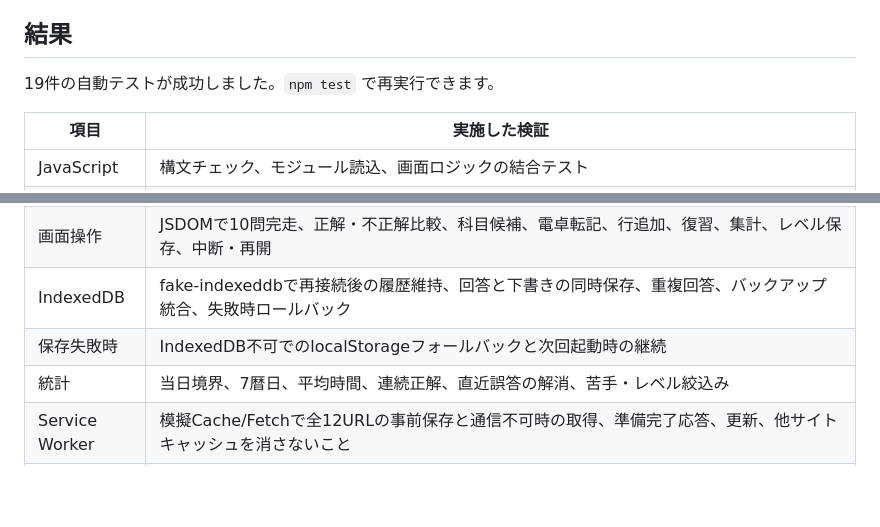
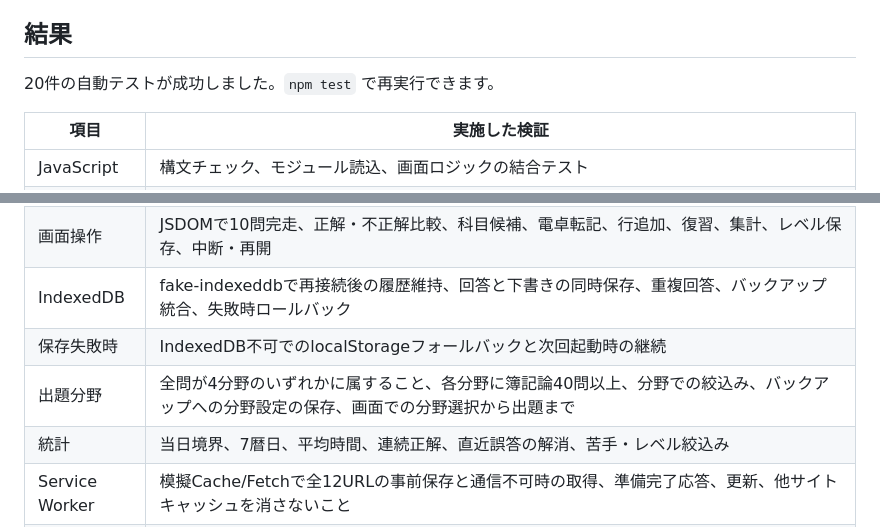
Before and after one commit to hugezelkova-alt/shiwake-training, a Markdown page: VALIDATION.md, 2 parts joined by grey strips. GitHub-like rendering; blank space fills up the shorter version.

Commit message:
検証記録に出題分野のテストを追記（v1.1.0）
Co-Authored-By: Claude Opus 5.5 <noreply@anthropic.com>
Claude-Session: https://claude.ai/code/session_011XwwMWrevfN5ExTFwzdioU

```diff
--- a/VALIDATION.md
+++ b/VALIDATION.md
@@ -4,7 +4,7 @@
 
 ## 結果
 
-19件の自動テストが成功しました。`npm test` で再実行できます。
+20件の自動テストが成功しました。`npm test` で再実行できます。
 
 | 項目 | 実施した検証 |
 |---|---|
@@ -16,6 +16,7 @@
 | 画面操作 | JSDOMで10問完走、正解・不正解比較、科目候補、電卓転記、行追加、復習、集計、レベル保存、中断・再開 |
 | IndexedDB | fake-indexeddbで再接続後の履歴維持、回答と下書きの同時保存、重複回答、バックアップ統合、失敗時ロールバック |
 | 保存失敗時 | IndexedDB不可でのlocalStorageフォールバックと次回起動時の継続 |
+| 出題分野 | 全問が4分野のいずれかに属すること、各分野に簿記論40問以上、分野での絞込み、バックアップへの分野設定の保存、画面での分野選択から出題まで |
 | 統計 | 当日境界、7暦日、平均時間、連続正解、直近誤答の解消、苦手・レベル絞込み |
 | Service Worker | 模擬Cache/Fetchで全12URLの事前保存と通信不可時の取得、準備完了応答、更新、他サイトキャッシュを消さないこと |
 | 相対パス | ルート、`/shiwake-training/`、`/nested/custom-name/`の3構成でキャッシュロジック確認 |
```
Also changed, not shown: other parts of VALIDATION.md (+1 -1 lines).
